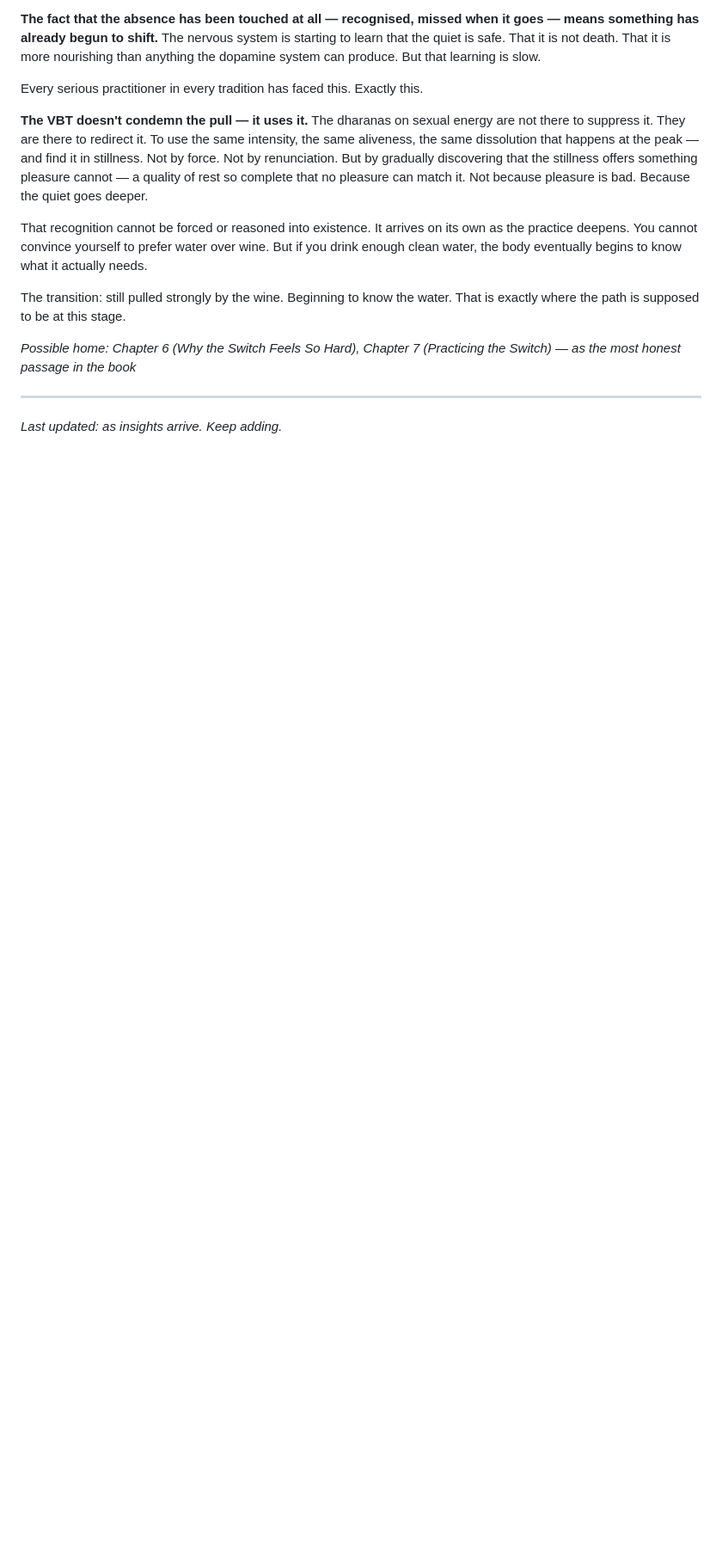
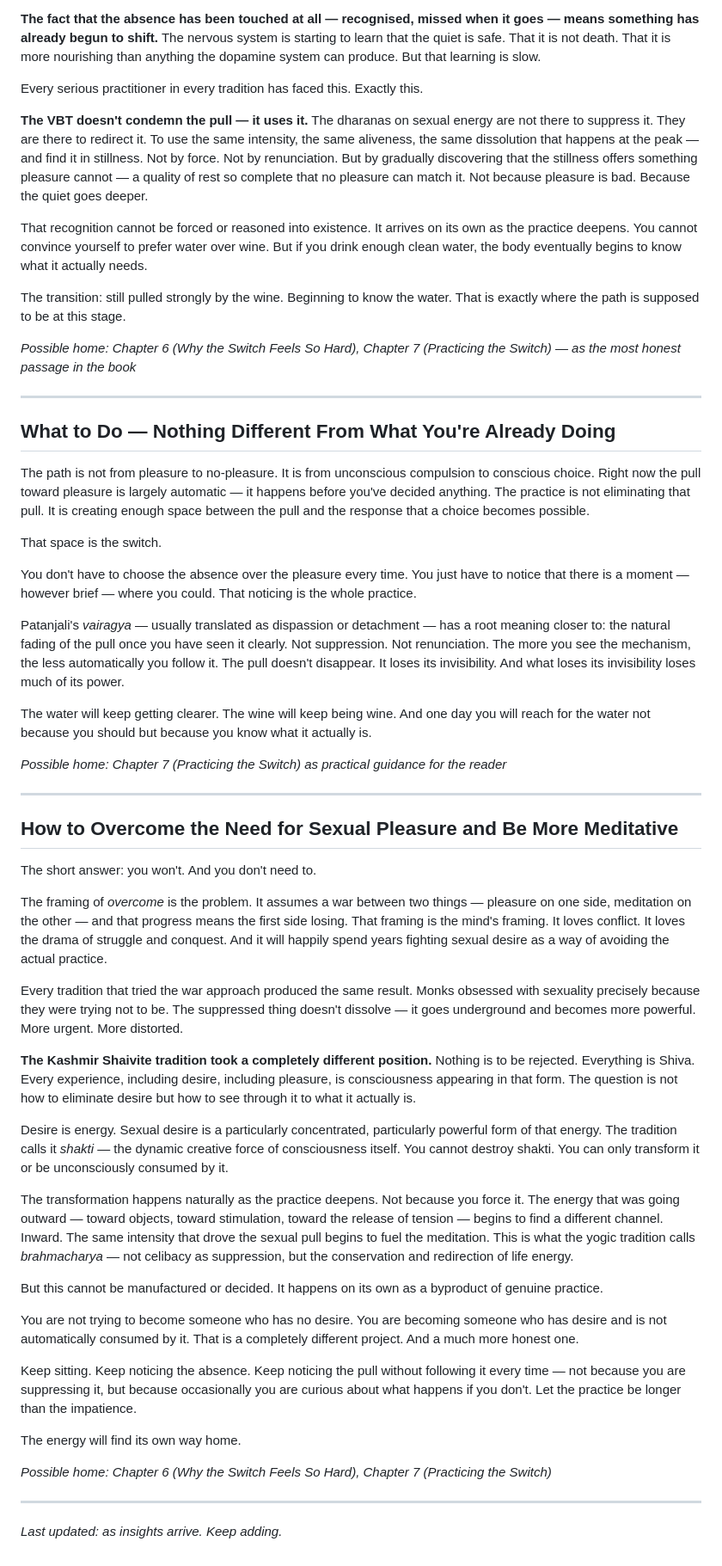
Before and after one commit to rosebayconsult/ultimateluxury, a Markdown page: luxury_insights.md, the part around the change. Shown at 86% size. Drawn GitHub-style; blank space fills up the shorter version.

Commit message:
Add insights: what to do; how to overcome need for sexual pleasure

```diff
--- a/luxury_insights.md
+++ b/luxury_insights.md
@@ -714,4 +714,46 @@ The transition: still pulled strongly by the wine. Beginning to know the water.
 *Possible home: Chapter 6 (Why the Switch Feels So Hard), Chapter 7 (Practicing the Switch) — as the most honest passage in the book*
 
 ---
+
+## What to Do — Nothing Different From What You're Already Doing
+
+The path is not from pleasure to no-pleasure. It is from unconscious compulsion to conscious choice. Right now the pull toward pleasure is largely automatic — it happens before you've decided anything. The practice is not eliminating that pull. It is creating enough space between the pull and the response that a choice becomes possible.
+
+That space is the switch.
+
+You don't have to choose the absence over the pleasure every time. You just have to notice that there is a moment — however brief — where you could. That noticing is the whole practice.
+
+Patanjali's *vairagya* — usually translated as dispassion or detachment — has a root meaning closer to: the natural fading of the pull once you have seen it clearly. Not suppression. Not renunciation. The more you see the mechanism, the less automatically you follow it. The pull doesn't disappear. It loses its invisibility. And what loses its invisibility loses much of its power.
+
+The water will keep getting clearer. The wine will keep being wine. And one day you will reach for the water not because you should but because you know what it actually is.
+
+*Possible home: Chapter 7 (Practicing the Switch) as practical guidance for the reader*
+
+---
+
+## How to Overcome the Need for Sexual Pleasure and Be More Meditative
+
+The short answer: you won't. And you don't need to.
+
+The framing of *overcome* is the problem. It assumes a war between two things — pleasure on one side, meditation on the other — and that progress means the first side losing. That framing is the mind's framing. It loves conflict. It loves the drama of struggle and conquest. And it will happily spend years fighting sexual desire as a way of avoiding the actual practice.
+
+Every tradition that tried the war approach produced the same result. Monks obsessed with sexuality precisely because they were trying not to be. The suppressed thing doesn't dissolve — it goes underground and becomes more powerful. More urgent. More distorted.
+
+**The Kashmir Shaivite tradition took a completely different position.** Nothing is to be rejected. Everything is Shiva. Every experience, including desire, including pleasure, is consciousness appearing in that form. The question is not how to eliminate desire but how to see through it to what it actually is.
+
+Desire is energy. Sexual desire is a particularly concentrated, particularly powerful form of that energy. The tradition calls it *shakti* — the dynamic creative force of consciousness itself. You cannot destroy shakti. You can only transform it or be unconsciously consumed by it.
+
+The transformation happens naturally as the practice deepens. Not because you force it. The energy that was going outward — toward objects, toward stimulation, toward the release of tension — begins to find a different channel. Inward. The same intensity that drove the sexual pull begins to fuel the meditation. This is what the yogic tradition calls *brahmacharya* — not celibacy as suppression, but the conservation and redirection of life energy.
+
+But this cannot be manufactured or decided. It happens on its own as a byproduct of genuine practice.
+
+You are not trying to become someone who has no desire. You are becoming someone who has desire and is not automatically consumed by it. That is a completely different project. And a much more honest one.
+
+Keep sitting. Keep noticing the absence. Keep noticing the pull without following it every time — not because you are suppressing it, but because occasionally you are curious about what happens if you don't. Let the practice be longer than the impatience.
+
+The energy will find its own way home.
+
+*Possible home: Chapter 6 (Why the Switch Feels So Hard), Chapter 7 (Practicing the Switch)*
+
+---
 *Last updated: as insights arrive. Keep adding.*
```
